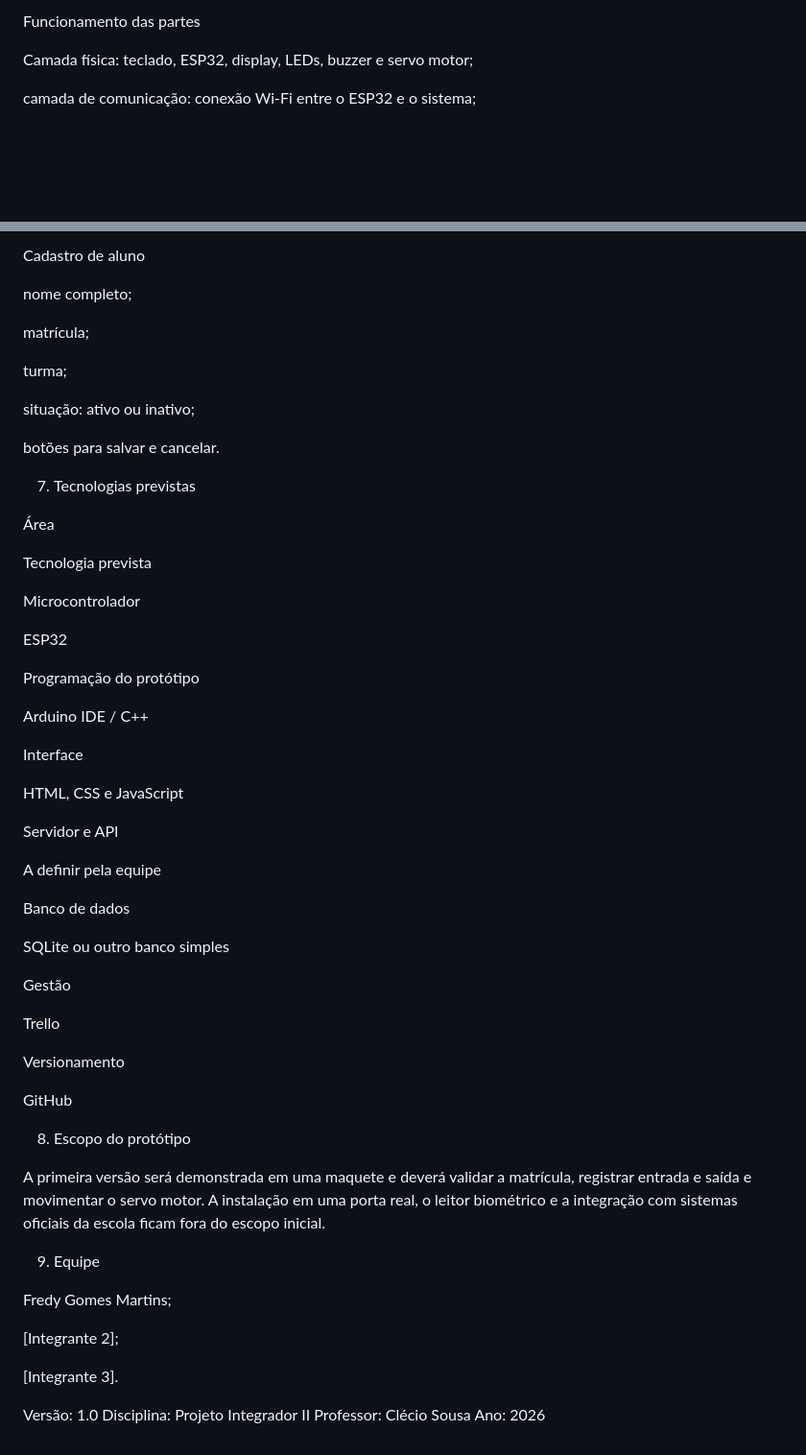
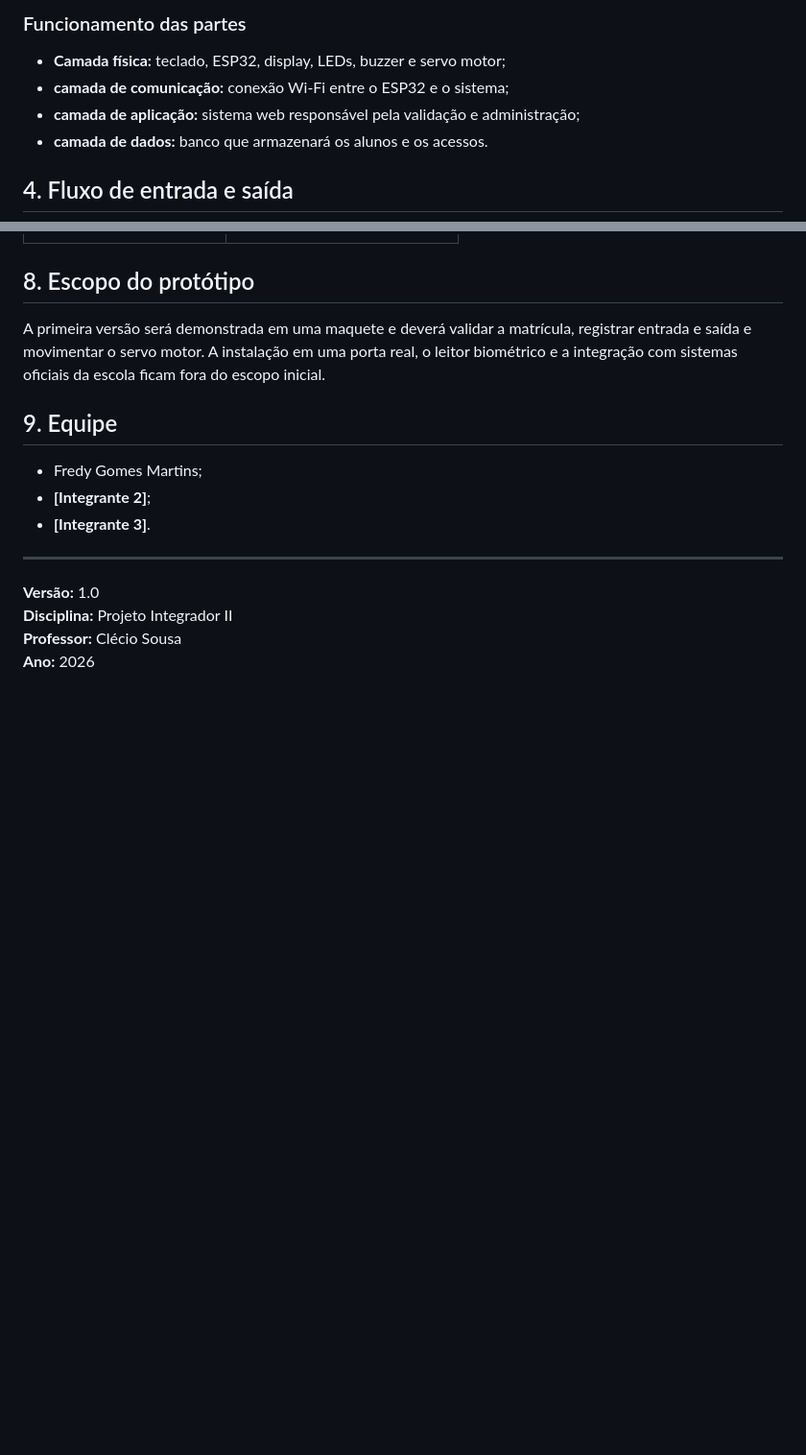
Before and after one commit to Shinjipensativo/Projeto_Integrador_II, a Markdown page: arquitetura.md, 2 parts joined by grey strips. Shown at 96% size. GitHub-like rendering; blank space fills up the shorter version.

```diff
--- a/arquitetura.md
+++ b/arquitetura.md
@@ -59,7 +33,10 @@ flowchart LR
 
-Funcionamento das partes
+### Funcionamento das partes
 
-Camada física: teclado, ESP32, display, LEDs, buzzer e servo motor;
+- **Camada física:** teclado, ESP32, display, LEDs, buzzer e servo motor;
+- **camada de comunicação:** conexão Wi-Fi entre o ESP32 e o sistema;
+- **camada de aplicação:** sistema web responsável pela validação e administração;
+- **camada de dados:** banco que armazenará os alunos e os acessos.
 
-camada de comunicação: conexão Wi-Fi entre o ESP32 e o sistema;
+## 4. Fluxo de entrada e saída
 
@@ -198,62 +132,16 @@ acesso ao cadastro de alunos.
-Cadastro de aluno
-
-nome completo;
-
-matrícula;
-
-turma;
-
-situação: ativo ou inativo;
-
-botões para salvar e cancelar.
-
-7. Tecnologias previstas
-
-Área
-
-Tecnologia prevista
-
-Microcontrolador
-
-ESP32
-
-Programação do protótipo
-
-Arduino IDE / C++
-
-Interface
-
-HTML, CSS e JavaScript
-
-Servidor e API
-
-A definir pela equipe
-
-Banco de dados
-
-SQLite ou outro banco simples
-
-Gestão
-
-Trello
-
-Versionamento
-
-GitHub
-
-8. Escopo do protótipo
+## 8. Escopo do protótipo
 
 A primeira versão será demonstrada em uma maquete e deverá validar a matrícula, registrar entrada e saída e movimentar o servo motor. A instalação em uma porta real, o leitor biométrico e a integração com sistemas oficiais da escola ficam fora do escopo inicial.
 
-9. Equipe
+## 9. Equipe
 
-Fredy Gomes Martins;
+- Fredy Gomes Martins;
+- **[Integrante 2]**;
+- **[Integrante 3]**.
 
-[Integrante 2];
+---
 
-[Integrante 3].
-
-Versão: 1.0
-Disciplina: Projeto Integrador II
-Professor: Clécio Sousa
-Ano: 2026
+**Versão:** 1.0
+**Disciplina:** Projeto Integrador II
+**Professor:** Clécio Sousa
+**Ano:** 2026
```
Also changed, not shown: other parts of arquitetura.md (+65 -134 lines).
